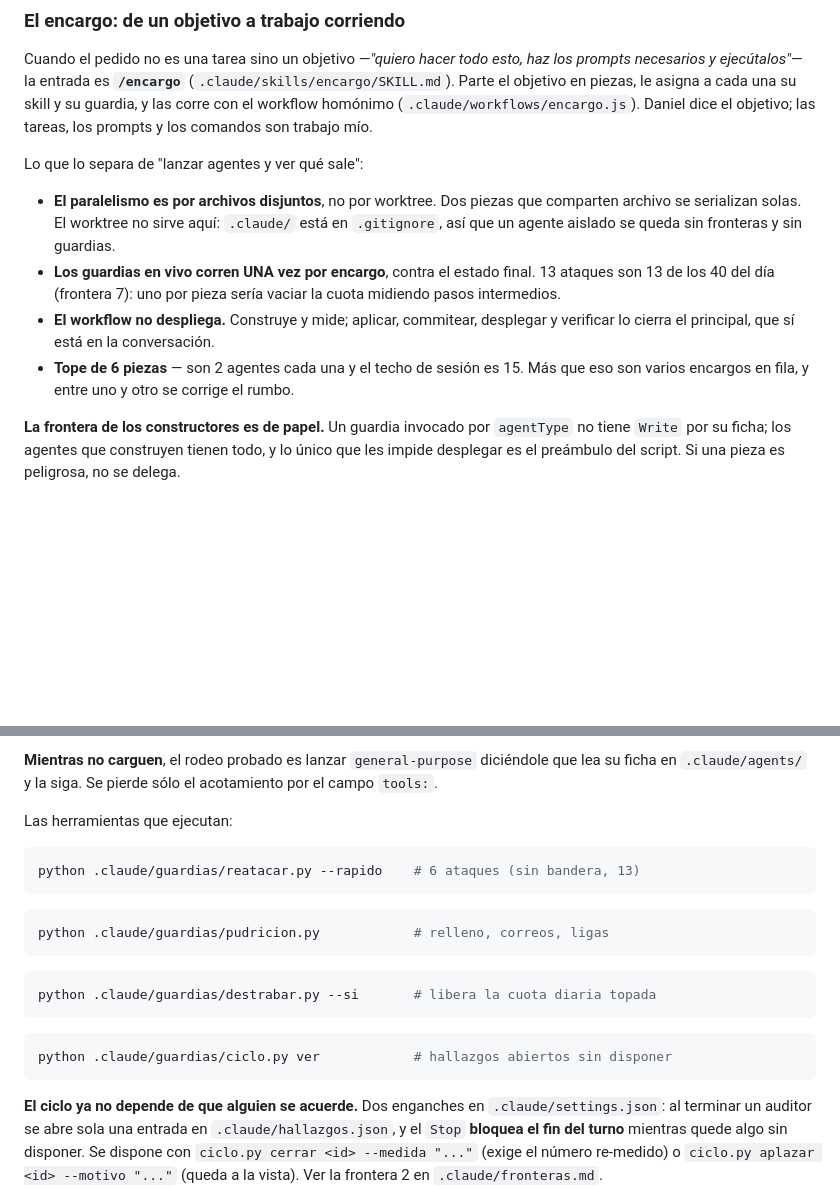
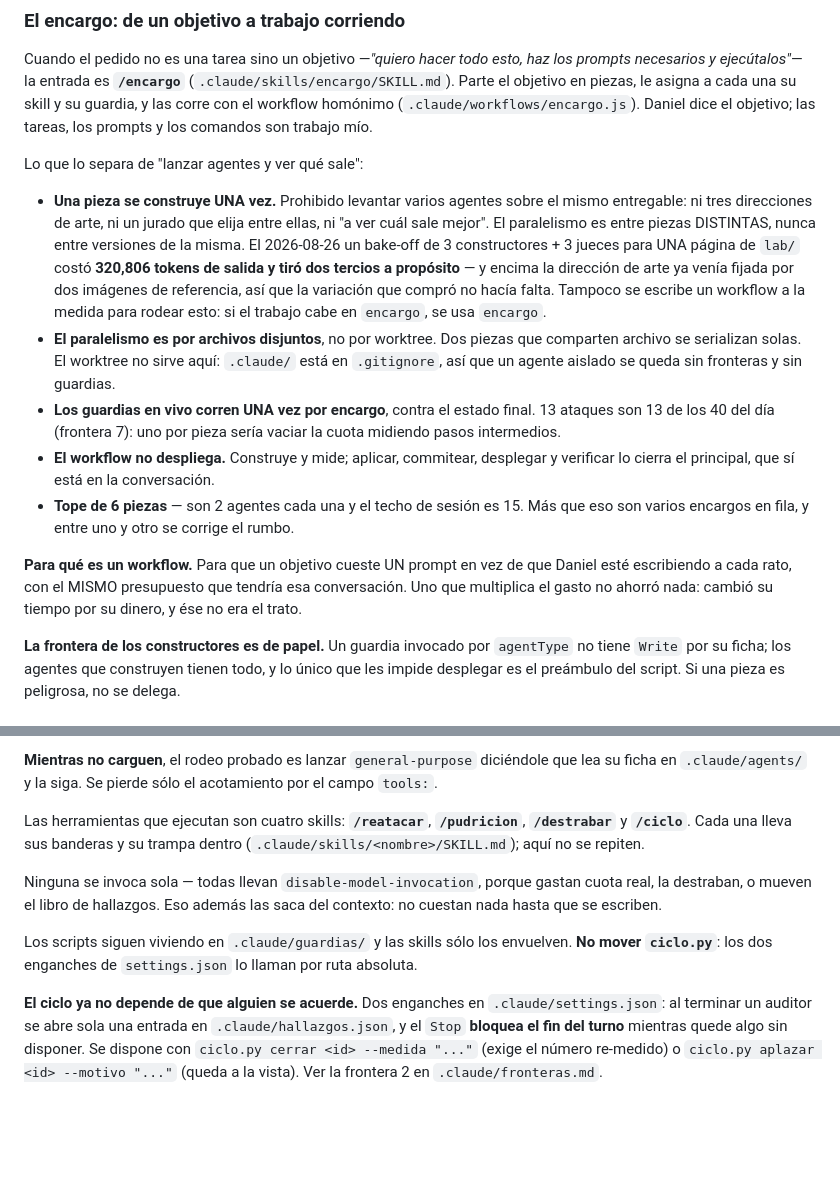
Before and after one commit to danielzam0407/danielproject, a Markdown page: CLAUDE.md, 2 parts joined by grey strips. GitHub-like rendering; blank space fills up the shorter version.

Commit message:
El bake-off gasto el triple y yo me salte mi propia regla
Un objetivo de una sola pagina se convirtio en un workflow a la medida con 3
constructores en paralelo y un jurado de 3 para elegir entre ellos. Medido:
320,806 tokens de salida, de los que dos tercios se tiraron a proposito. Y la
direccion de arte ya venia fijada por dos imagenes de referencia, asi que la
variacion que compro el bake-off no hacia falta.

Lo que fallo no fue el criterio: la skill /encargo YA decia 1 constructor + 1
guardia por pieza. Escribi un workflow nuevo que se saltaba esa regla.

Queda escrito donde si esta respaldado. `.claude/` esta en .gitignore, asi que
la copia de esta regla en encargo/SKILL.md y en la memoria vive solo en esta
maquina; CLAUDE.md es el unico lugar versionado.

Y la linea que faltaba: un workflow existe para que un objetivo cueste UN
prompt con el MISMO presupuesto que tendria la conversacion. Uno que multiplica
el gasto cambio su tiempo por su dinero.

Arrastra ademas un cambio que ya estaba sin commitear en el archivo: los cuatro
bloques de comando del escuadron reemplazados por sus skills.

Co-Authored-By: Claude Opus 5 <noreply@anthropic.com>

````diff
--- a/CLAUDE.md
+++ b/CLAUDE.md
@@ -177,6 +177,15 @@ prompts y los comandos son trabajo mío.
 
 Lo que lo separa de "lanzar agentes y ver qué sale":
 
+- **Una pieza se construye UNA vez.** Prohibido levantar varios agentes sobre el
+  mismo entregable: ni tres direcciones de arte, ni un jurado que elija entre
+  ellas, ni "a ver cuál sale mejor". El paralelismo es entre piezas DISTINTAS,
+  nunca entre versiones de la misma. El 2026-08-26 un bake-off de 3
+  constructores + 3 jueces para UNA página de `lab/` costó **320,806 tokens de
+  salida y tiró dos tercios a propósito** — y encima la dirección de arte ya
+  venía fijada por dos imágenes de referencia, así que la variación que compró
+  no hacía falta. Tampoco se escribe un workflow a la medida para rodear esto:
+  si el trabajo cabe en `encargo`, se usa `encargo`.
 - **El paralelismo es por archivos disjuntos**, no por worktree. Dos piezas que
   comparten archivo se serializan solas. El worktree no sirve aquí: `.claude/`
   está en `.gitignore`, así que un agente aislado se queda sin fronteras y sin
@@ -188,6 +197,11 @@ Lo que lo separa de "lanzar agentes y ver qué sale":
   y verificar lo cierra el principal, que sí está en la conversación.
 - **Tope de 6 piezas** — son 2 agentes cada una y el techo de sesión es 15. Más
   que eso son varios encargos en fila, y entre uno y otro se corrige el rumbo.
+
+**Para qué es un workflow.** Para que un objetivo cueste UN prompt en vez de que
+Daniel esté escribiendo a cada rato, con el MISMO presupuesto que tendría esa
+conversación. Uno que multiplica el gasto no ahorró nada: cambió su tiempo por
+su dinero, y ése no era el trato.
 
 **La frontera de los constructores es de papel.** Un guardia invocado por
 `agentType` no tiene `Write` por su ficha; los agentes que construyen tienen
@@ -228,20 +242,17 @@ descripciones se activan con trabajo real, no con preguntas sobre sí mismos.
 diciéndole que lea su ficha en `.claude/agents/` y la siga. Se pierde sólo el
 acotamiento por el campo `tools:`.
 
-Las herramientas que ejecutan:
+Las herramientas que ejecutan son cuatro skills: **`/reatacar`**, **`/pudricion`**,
+**`/destrabar`** y **`/ciclo`**. Cada una lleva sus banderas y su trampa dentro
+(`.claude/skills/<nombre>/SKILL.md`); aquí no se repiten.
 
-```bash
-python .claude/guardias/reatacar.py --rapido    # 6 ataques (sin bandera, 13)
-```
-```bash
-python .claude/guardias/pudricion.py            # relleno, correos, ligas
-```
-```bash
-python .claude/guardias/destrabar.py --si       # libera la cuota diaria topada
-```
-```bash
-python .claude/guardias/ciclo.py ver            # hallazgos abiertos sin disponer
-```
+Ninguna se invoca sola — todas llevan `disable-model-invocation`, porque gastan
+cuota real, la destraban, o mueven el libro de hallazgos. Eso además las saca
+del contexto: no cuestan nada hasta que se escriben.
+
+Los scripts siguen viviendo en `.claude/guardias/` y las skills sólo los
+envuelven. **No mover `ciclo.py`**: los dos enganches de `settings.json` lo
+llaman por ruta absoluta.
 
 **El ciclo ya no depende de que alguien se acuerde.** Dos enganches en
 `.claude/settings.json`: al terminar un auditor se abre sola una entrada en
````
